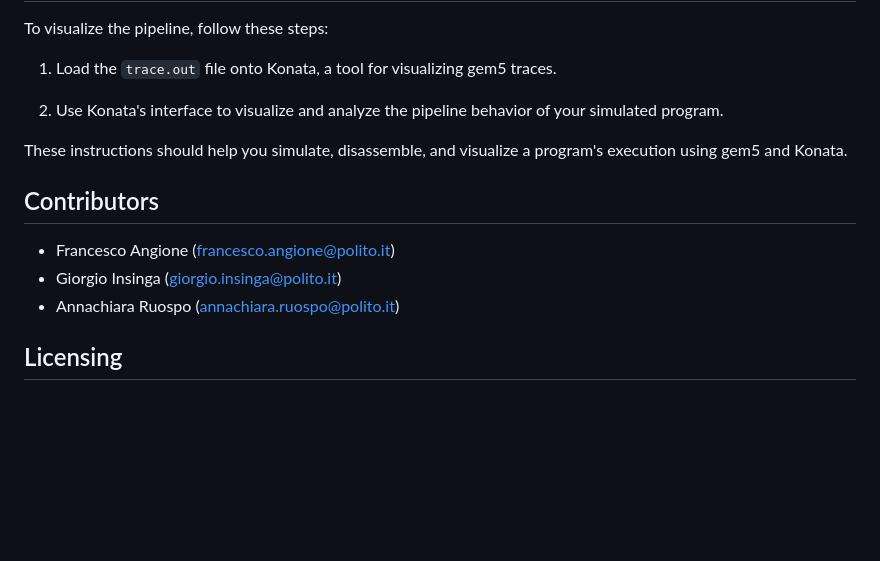
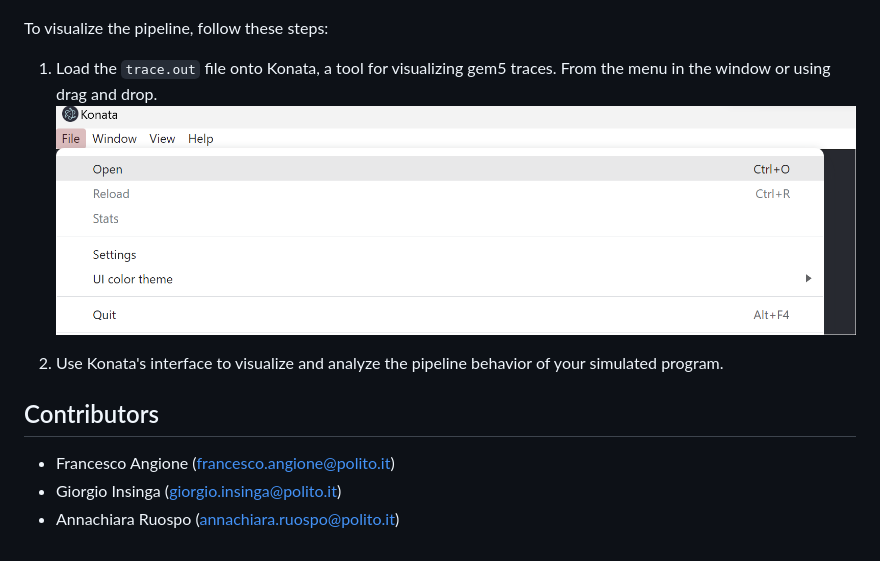
Before and after one commit to cad-polito-it/ase_riscv_gem5_sim, a Markdown page: README.md, the part around one of its changes. Rendered like a GitHub page; pictures changed too: .images/konata.png (added); blank space fills up the shorter version.

```diff
--- a/README.md
+++ b/README.md
@@ -77,15 +122,12 @@ export TICKS_START="137400"
 To visualize the pipeline, follow these steps:
 
 1. Load the `trace.out` file onto Konata, a tool for visualizing gem5 traces.
+   From the menu in the window or using drag and drop.
+    ![load](.images/konata.png)
 
 2. Use Konata's interface to visualize and analyze the pipeline behavior of your simulated program.
-
-These instructions should help you simulate, disassemble, and visualize a program's execution using gem5 and Konata.
-
 
 ## Contributors
 - Francesco Angione (francesco.angione@polito.it)
 - Giorgio Insinga (giorgio.insinga@polito.it)
 - Annachiara Ruospo (annachiara.ruospo@polito.it)
-
-## Licensing
```
Also changed, not shown: other parts of README.md (+101 -56 lines), .images/gem5_workflow.png (renamed from gem5_workflow.png), .images/roi.png (added).
